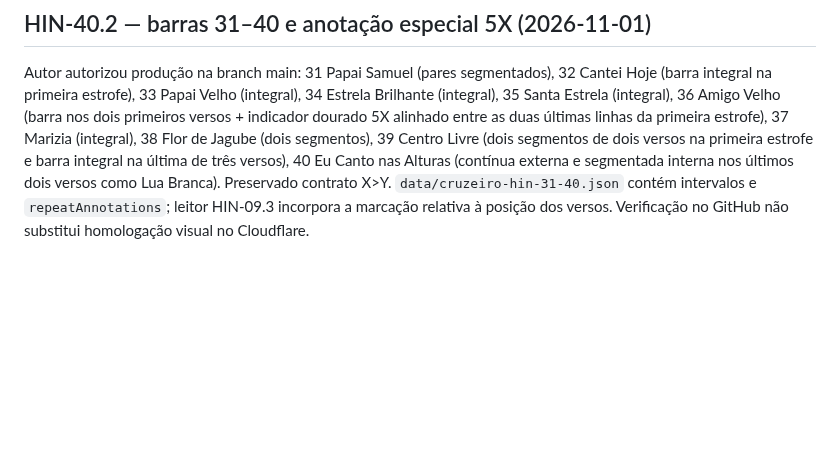
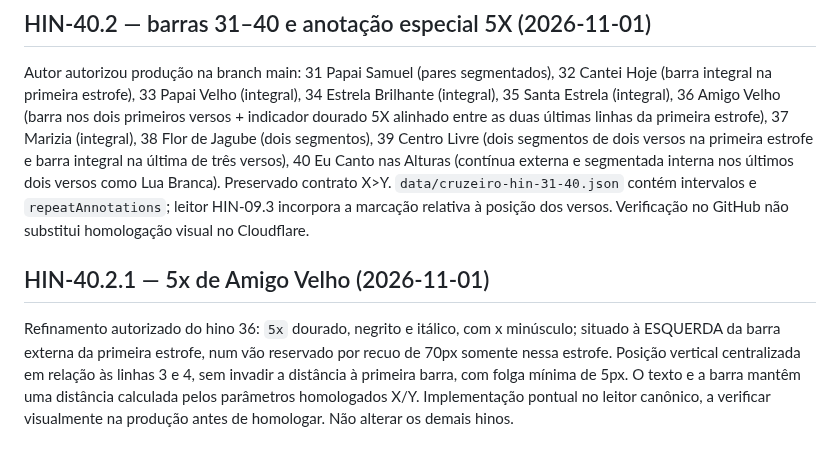
Before and after one commit to siyayoacademy/mestrecantoensino, a Markdown page: docs/MCE-RETOMADA-CANONICA.md, the part around the change. Rendered like a GitHub page; blank space fills up the shorter version.

Commit message:
docs(mce): checkpoint Amigo Velho 5x reserved gap and alignment

```diff
--- a/docs/MCE-RETOMADA-CANONICA.md
+++ b/docs/MCE-RETOMADA-CANONICA.md
@@ -89,3 +89,7 @@ O lote 31–40 foi transcrito do UNAQUI para `data/cruzeiro-hin-31-40.json` (10
 ## HIN-40.2 — barras 31–40 e anotação especial 5X (2026-11-01)
 
 Autor autorizou produção na branch main: 31 Papai Samuel (pares segmentados), 32 Cantei Hoje (barra integral na primeira estrofe), 33 Papai Velho (integral), 34 Estrela Brilhante (integral), 35 Santa Estrela (integral), 36 Amigo Velho (barra nos dois primeiros versos + indicador dourado 5X alinhado entre as duas últimas linhas da primeira estrofe), 37 Marizia (integral), 38 Flor de Jagube (dois segmentos), 39 Centro Livre (dois segmentos de dois versos na primeira estrofe e barra integral na última de três versos), 40 Eu Canto nas Alturas (contínua externa e segmentada interna nos últimos dois versos como Lua Branca). Preservado contrato X>Y. `data/cruzeiro-hin-31-40.json` contém intervalos e `repeatAnnotations`; leitor HIN-09.3 incorpora a marcação relativa à posição dos versos. Verificação no GitHub não substitui homologação visual no Cloudflare.
+
+## HIN-40.2.1 — 5x de Amigo Velho (2026-11-01)
+
+Refinamento autorizado do hino 36: `5x` dourado, negrito e itálico, com x minúsculo; situado à ESQUERDA da barra externa da primeira estrofe, num vão reservado por recuo de 70px somente nessa estrofe. Posição vertical centralizada em relação às linhas 3 e 4, sem invadir a distância à primeira barra, com folga mínima de 5px. O texto e a barra mantêm uma distância calculada pelos parâmetros homologados X/Y. Implementação pontual no leitor canônico, a verificar visualmente na produção antes de homologar. Não alterar os demais hinos.
```
